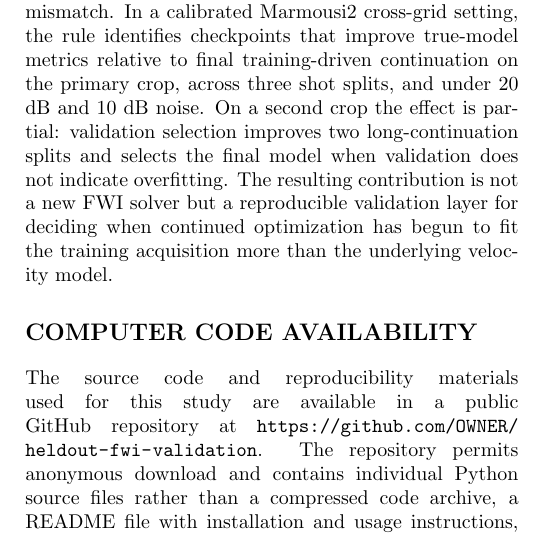
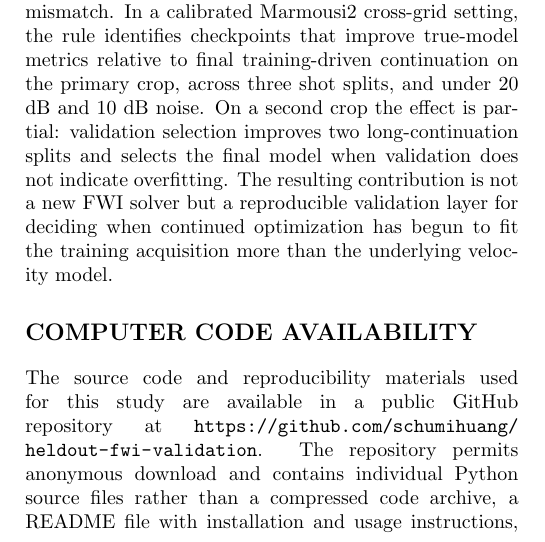
Before and after one commit to schumihuang/heldout-fwi-validation, a LaTeX paper (manuscript/validation_controlled_fwi.tex): part of one column of page 4 of 12, cut so that both start at the same text. Compiled offline with pdfLaTeX.

Commit message:
Use final public repository URL

```diff
--- a/manuscript/validation_controlled_fwi.tex
+++ b/manuscript/validation_controlled_fwi.tex
@@ -598,7 +598,7 @@ underlying velocity model.
 \section*{Computer Code Availability}
 The source code and reproducibility materials used for this study are
 available in a public GitHub repository at
-\url{https://github.com/OWNER/heldout-fwi-validation}. The repository
+\url{https://github.com/schumihuang/heldout-fwi-validation}. The repository
 permits anonymous download and contains individual Python source files
 rather than a compressed code archive, a README file with installation and
 usage instructions, \texttt{requirements.txt}, \texttt{quick\_test.py},
```
Also changed, not shown: README.md.
